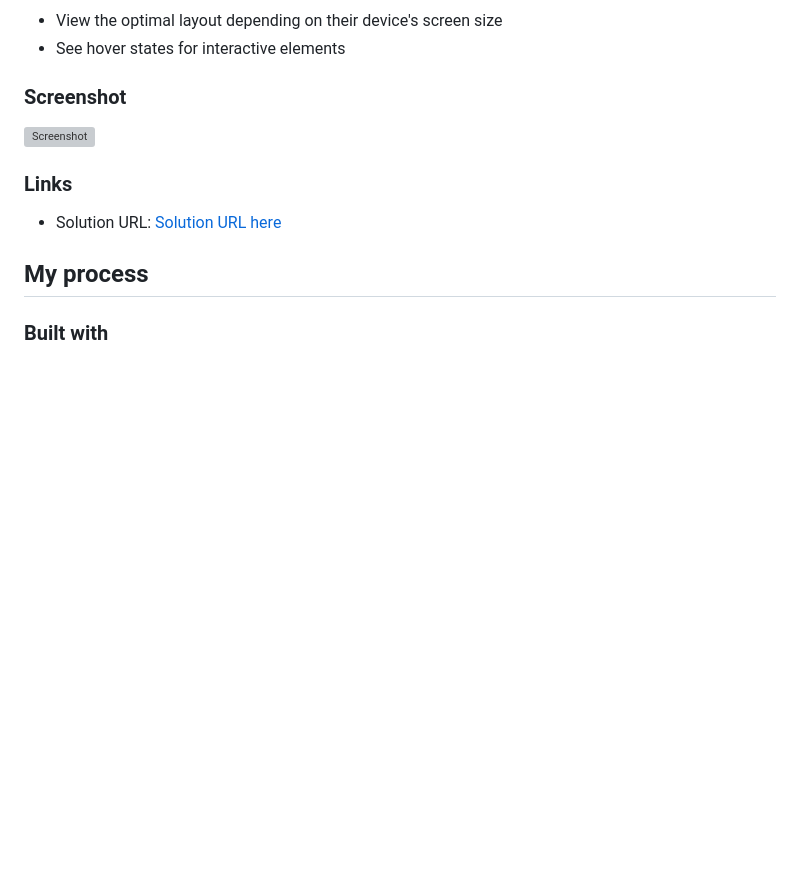
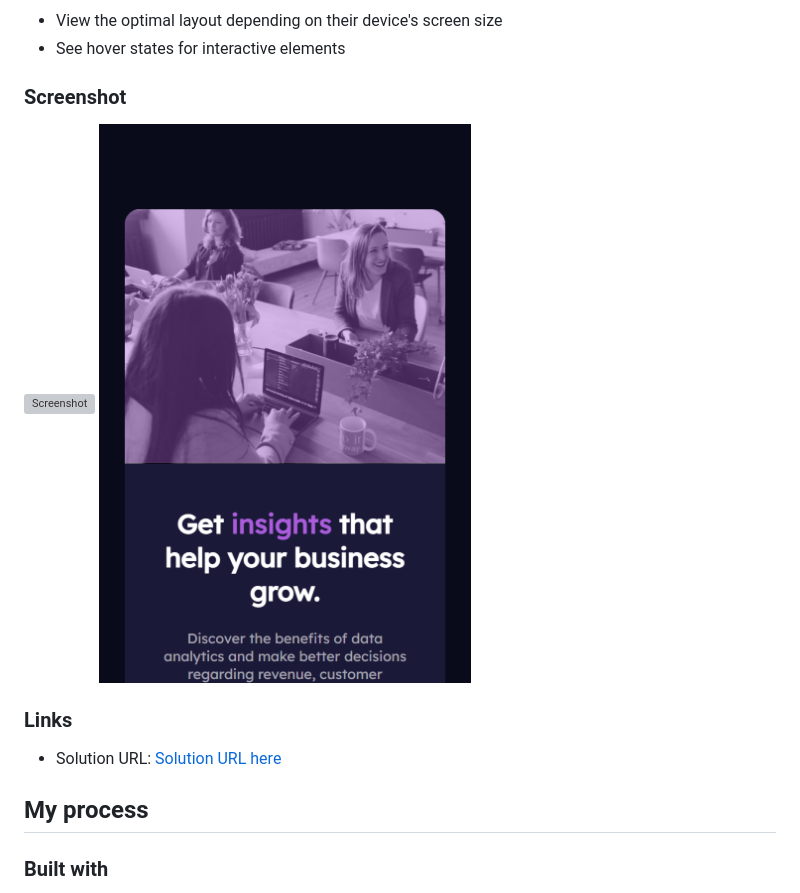
Before and after one commit to Abenezer46/Stats-preview-card-component, a Markdown page: README.md, the part around the change. GitHub-like rendering; pictures changed too: images/Screenshot1.png (added); blank space fills up the shorter version; grey boxes are pictures that could not be loaded.

```diff
--- a/README.md
+++ b/README.md
@@ -24,6 +24,7 @@ Users should be able to:
 ### Screenshot
 
 ![Screenshot](/images/Screenshot.png)
+![Screenshot](/images/Screenshot1.png)
 
 ### Links
 
```
Also changed, not shown: 3 other files.
